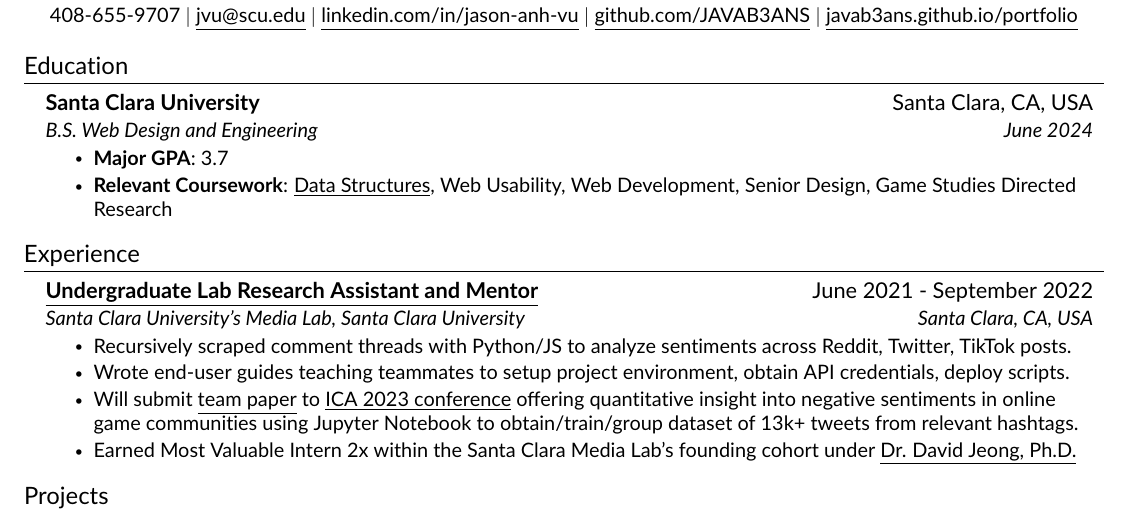
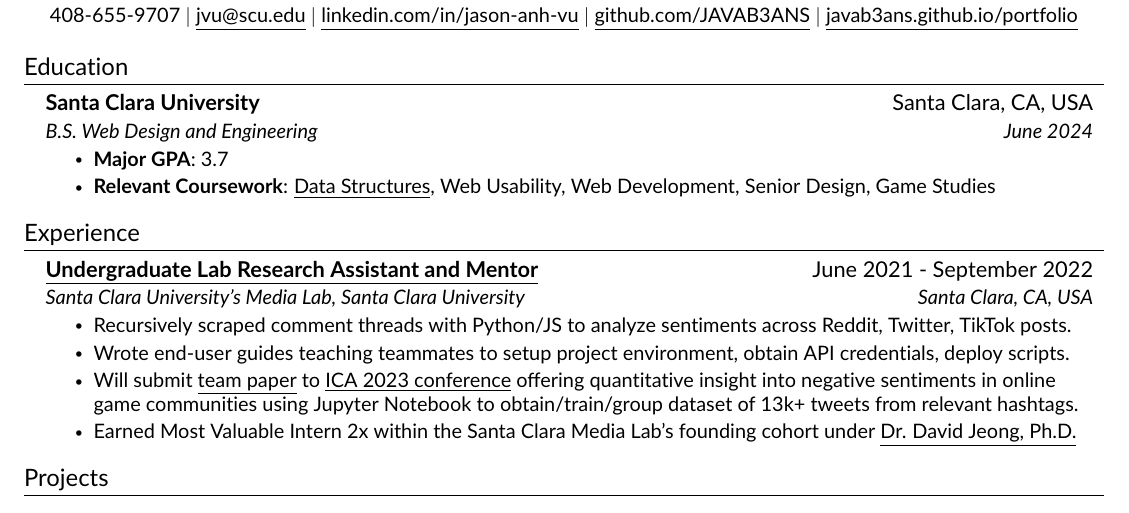
Before and after one commit to JAVAB3ANS/portfolio, a LaTeX CV (resume.tex, which reads resume/education.tex): part of the page, cut so that both start at the same text. Compiled offline with pdfLaTeX.

Commit message:
Update education.tex

```diff
--- a/resume/education.tex
+++ b/resume/education.tex
@@ -6,6 +6,6 @@
       {B.S. Web Design and Engineering}{June 2024}
       \resumeItemListStart
           \resumeItem{\textbf{Major GPA}: 3.7 }
-          \resumeItem{\textbf{Relevant Coursework}: {\href{https://github.com/JAVAB3ANS/COEN-12-Lab/}{\underline{Data Structures}}}, Web Usability, Web Development, Senior Design, Game Studies Directed Research}
+          \resumeItem{\textbf{Relevant Coursework}: {\href{https://github.com/JAVAB3ANS/COEN-12-Lab/}{\underline{Data Structures}}}, Web Usability, Web Development, Senior Design, Game Studies}
      \resumeItemListEnd
   \resumeSubHeadingListEnd
```
